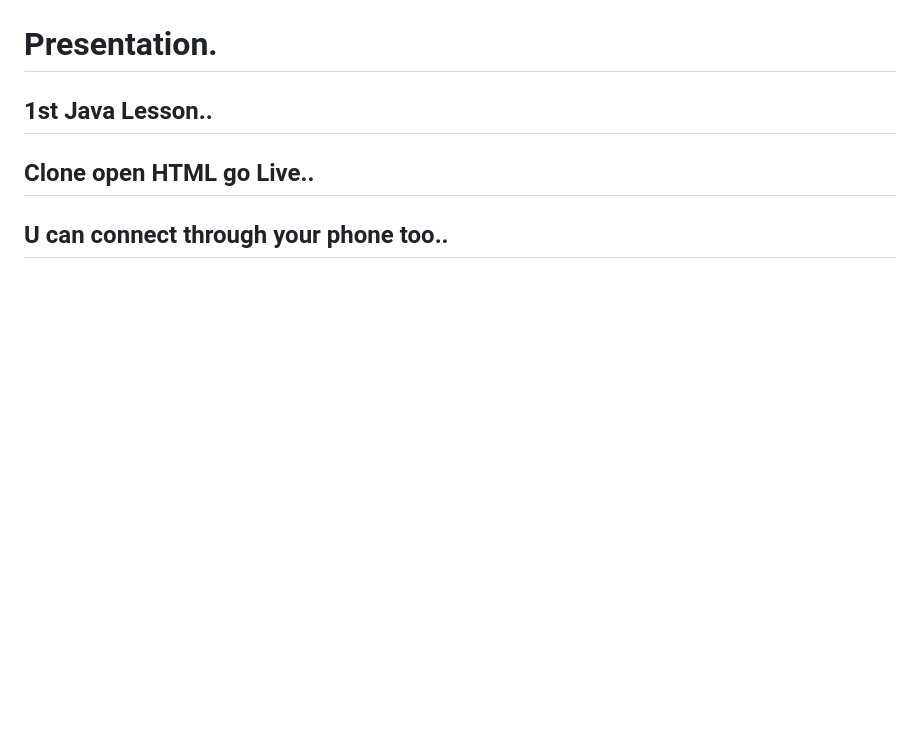
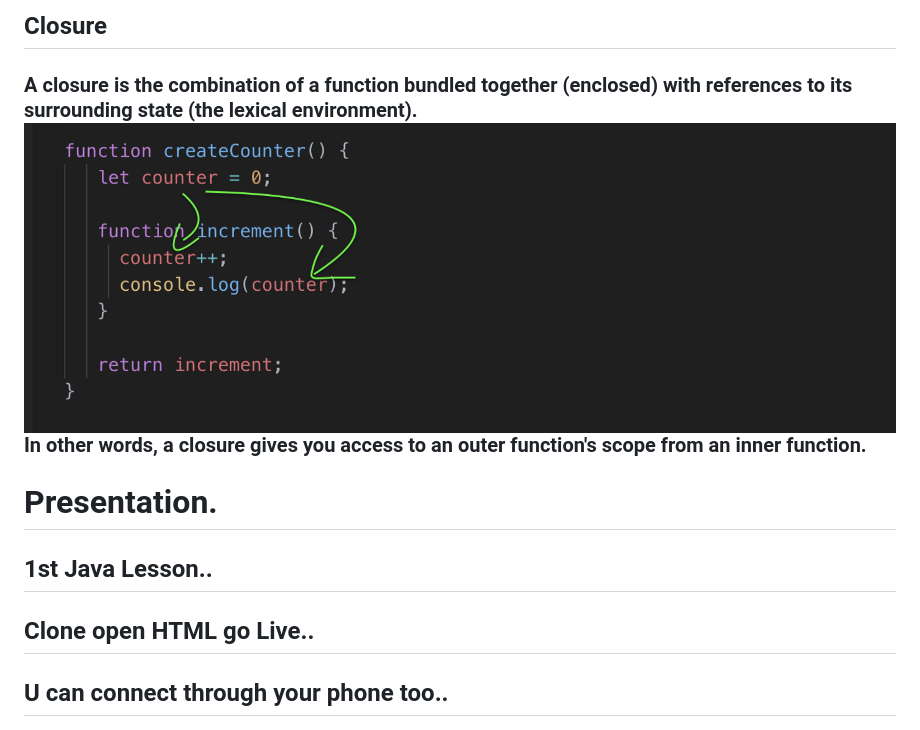
Before and after one commit to SEGA2370/presentation, a Markdown page: README.md, the part around the change printed below. GitHub-like rendering; pictures changed too: Closure.png (added); blank space fills up the shorter version.

```diff
--- a/README.md
+++ b/README.md
@@ -12,3 +28,6 @@
+## Closure
+
+### A closure is the combination of a function bundled together (enclosed) with references to its surrounding state (the lexical environment). ![alt text](Closure.png) In other words, a closure gives you access to an outer function's scope from an inner function.
 
 # Presentation.
 ## 1st Java Lesson..
```
Also changed, not shown: other parts of README.md (+16 -0 lines), Example.png (added), Recursion.PNG (added), Scope.png (added), hoisting.png (added).
